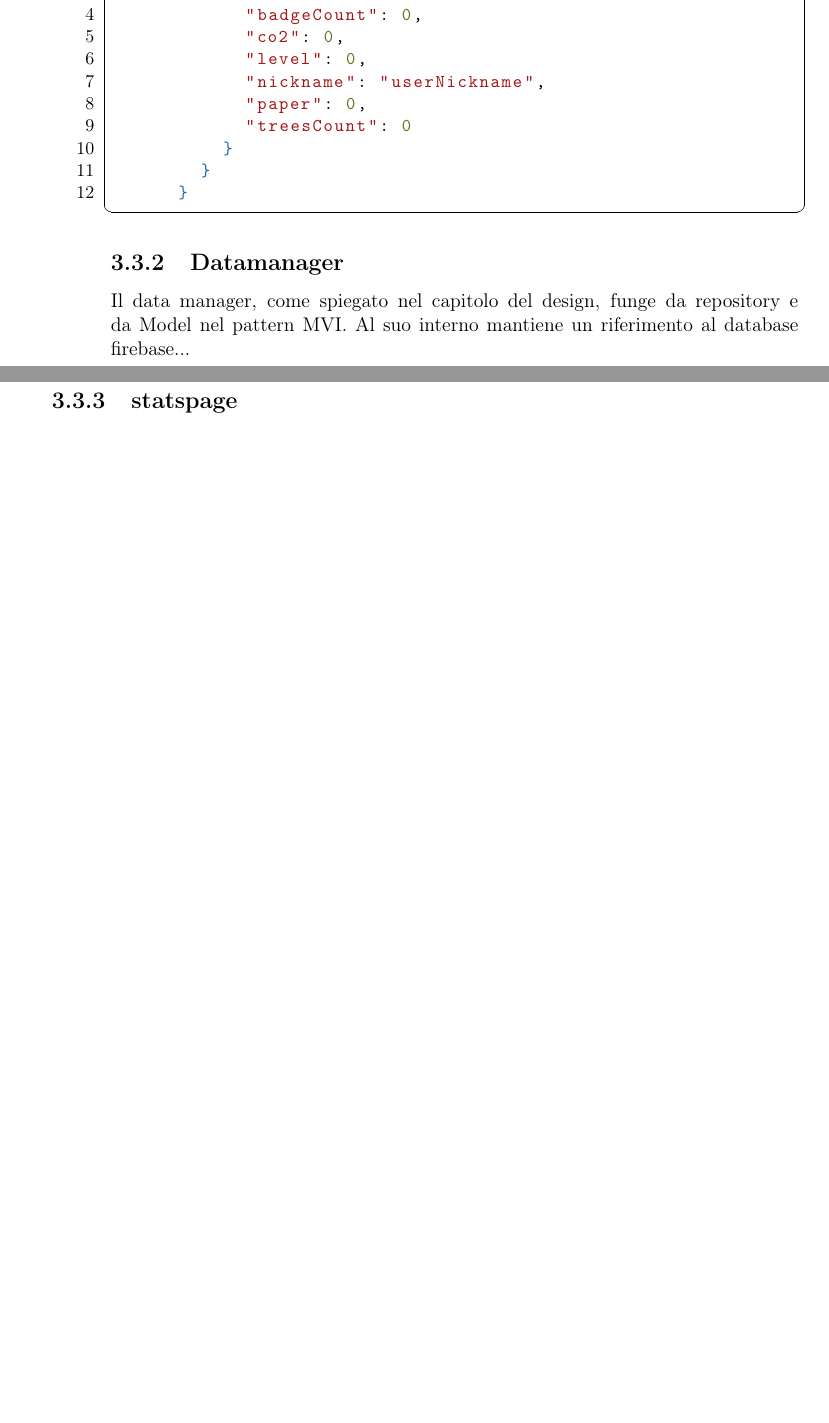
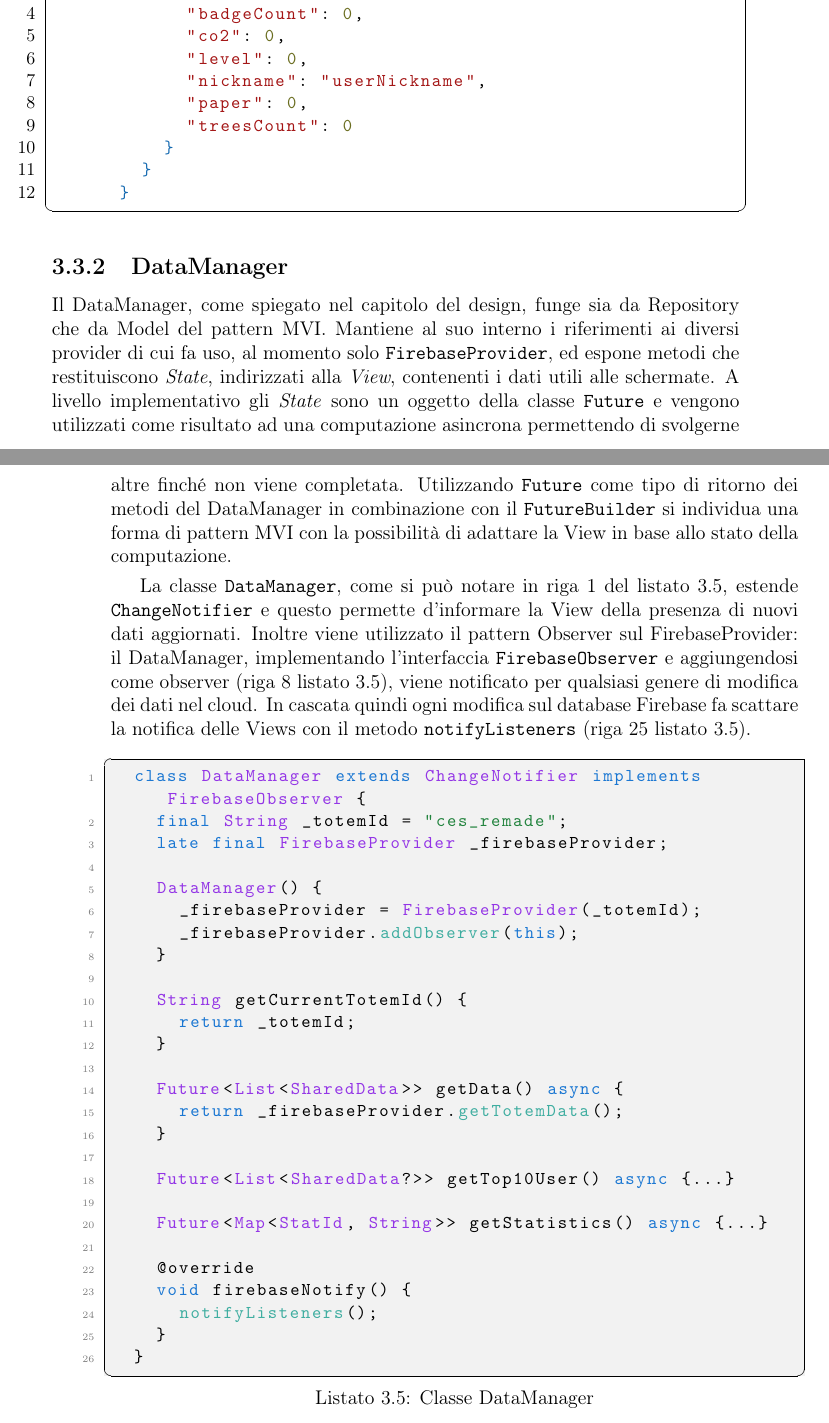
Before and after one commit to TeoV00/bachelor-thesis, a LaTeX book (main.tex, which reads chapters/mainmatter/implementation.tex): two parts of pages 50 and 51 of 57 before the commit and two parts of pages 51 and 52 of 59 after it, joined at a grey line, cut so that both start at the same text, the shorter picture padded with empty space. Compiled offline with pdfLaTeX.

Commit message:
fix(implementation): fized some thing

```diff
--- a/chapters/mainmatter/implementation.tex
+++ b/chapters/mainmatter/implementation.tex
@@ -102,7 +128,7 @@ Per non avere troppi oggetti annidati, si è deciso di separare le informazioni
       },
 \end{lstlisting}
 
-\begin{lstlisting}[language=json, caption={Scheletro dell'oggetto JSON che memorizza i dati utente per ciascun Totem}, label={lst:userDataTotem}]
+\begin{lstlisting}[language=json, caption={Esempio di oggetto JSON che memorizza i dati utente per ciascun Totem}, label={lst:userDataTotem}]
       "totems": {
         "ces_remade": {
           "userNickname": {
@@ -117,11 +143,39 @@ Per non avere troppi oggetti annidati, si è deciso di separare le informazioni
       }
 \end{lstlisting}
 
-\subsection{Datamanager}
+\subsection{DataManager}
 %Come è il datamanager, cosa ritorna e come viene gestito il pattern observer di Firebase che chiama metodo dopo che il db viene modificato
-Il data manager, come spiegato nel capitolo del design, funge da repository e da Model nel pattern MVI.
-Al suo interno mantiene un riferimento al database firebase...
+Il DataManager, come spiegato nel capitolo del design, funge sia da Repository che da Model del pattern MVI. Mantiene al suo interno i riferimenti ai diversi provider di cui fa uso, al momento solo \texttt{FirebaseProvider}, ed espone metodi che restituiscono \textit{State}, indirizzati alla \textit{View}, contenenti i dati utili alle schermate. A livello implementativo gli \textit{State} sono un oggetto della classe \texttt{Future} e vengono utilizzati come risultato ad una computazione asincrona permettendo di svolgerne altre finché non viene completata. Utilizzando \texttt{Future} come tipo di ritorno dei metodi del DataManager in combinazione con il \texttt{FutureBuilder} si individua una forma di pattern MVI con la possibilità di adattare la View in base allo stato della computazione.
 
+La classe \texttt{DataManager}, come si può notare in riga 1 del listato \ref{lst:dataManager}, estende \texttt{ChangeNotifier} e questo permette d'informare la View della presenza di nuovi dati aggiornati.
+Inoltre viene utilizzato il pattern Observer sul FirebaseProvider: il DataManager, implementando l'interfaccia \texttt{FirebaseObserver} e aggiungendosi come observer (riga 8 listato \ref{lst:dataManager}), viene notificato per qualsiasi genere di modifica dei dati nel cloud.
+In cascata quindi ogni modifica sul database Firebase fa scattare la notifica delle Views con il metodo \texttt{notifyListeners} (riga 25 listato \ref{lst:dataManager}).
 
+\begin{lstlisting}[style=FlutterStyle, caption={Classe DataManager}, label={lst:dataManager}]
+  class DataManager extends ChangeNotifier implements FirebaseObserver {
+    final String _totemId = "ces_remade";
+    late final FirebaseProvider _firebaseProvider;
 
-\subsection{statspage}
+    DataManager() {
+      _firebaseProvider = FirebaseProvider(_totemId);
+      _firebaseProvider.addObserver(this);
+    }
+
+    String getCurrentTotemId() {
+      return _totemId;
+    }
+
+    Future<List<SharedData>> getData() async {
+      return _firebaseProvider.getTotemData();
+    }
+
+    Future<List<SharedData?>> getTop10User() async {...}
+
+    Future<Map<StatId, String>> getStatistics() async {...}
+
+    @override
+    void firebaseNotify() {
+      notifyListeners();
+    }
+  }
+\end{lstlisting}
```
Also changed, not shown: chapters/mainmatter/implementation.tex (62 more changed lines).
